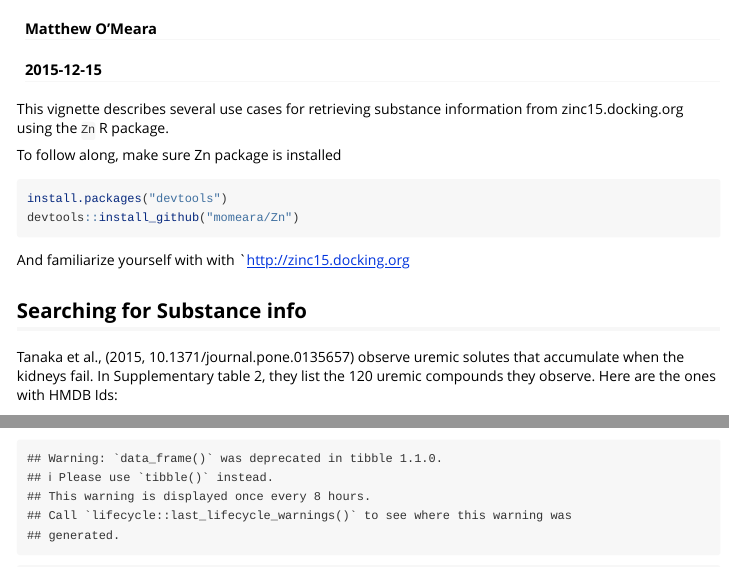
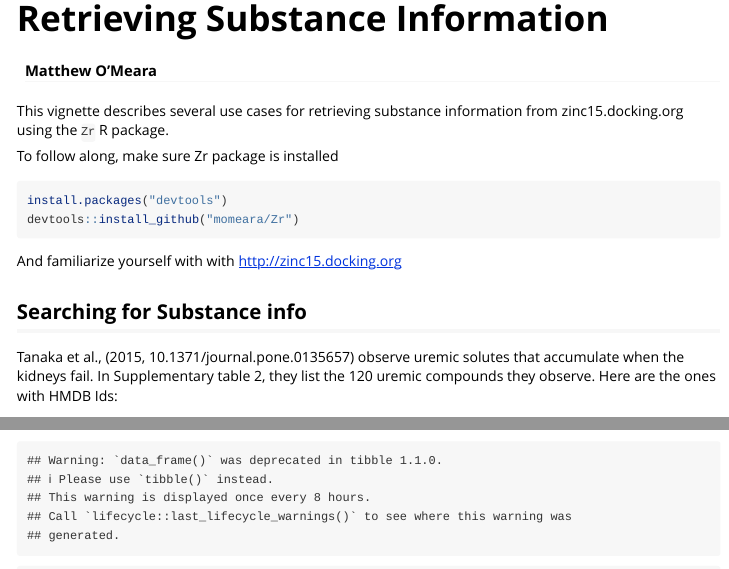
Before and after one commit to momeara/Zn, an R Markdown document (vignettes/substance-info.Rmd): the page in a window 1100 px wide, from 60 px down before the commit and from 20 px down after it, so that both start at the same text, and a second part further down, joined at a grey line. Rendered offline with R 4.5, knitr and Pandoc, with nearby package versions; some code elsewhere in the file could not run offline; common packages that the code uses without loading them are loaded.

Commit message:
Small updates to the substance info vignette

````diff
--- a/vignettes/substance-info.Rmd
+++ b/vignettes/substance-info.Rmd
@@ -5,20 +4,20 @@ date: "`r Sys.Date()`"
 output: rmarkdown::html_vignette
 vignette: >
-  %\VignetteIndexEntry{Vignette Title}
+  %\VignetteIndexEntry{Retrieving Substance Information}
   %\VignetteEngine{knitr::rmarkdown}
   %\VignetteEncoding{UTF-8}
 ---
 
-This vignette describes several use cases for retrieving substance information from zinc15.docking.org using the `Zn` R package.
+This vignette describes several use cases for retrieving substance information from zinc15.docking.org using the `Zr` R package.
 
-To follow along, make sure Zn package is installed
+To follow along, make sure Zr package is installed
 
 ```{r, fig.show='hold'}
 install.packages("devtools")
-devtools::install_github("momeara/Zn")
+devtools::install_github("momeara/Zr")
 ```
 
-And familiarize yourself with with `http://zinc15.docking.org
+And familiarize yourself with with http://zinc15.docking.org
 
 ## Searching for Substance info
 
````
Also changed, not shown: README.md, vignettes/substance-info.Rmd (1 more changed lines).
